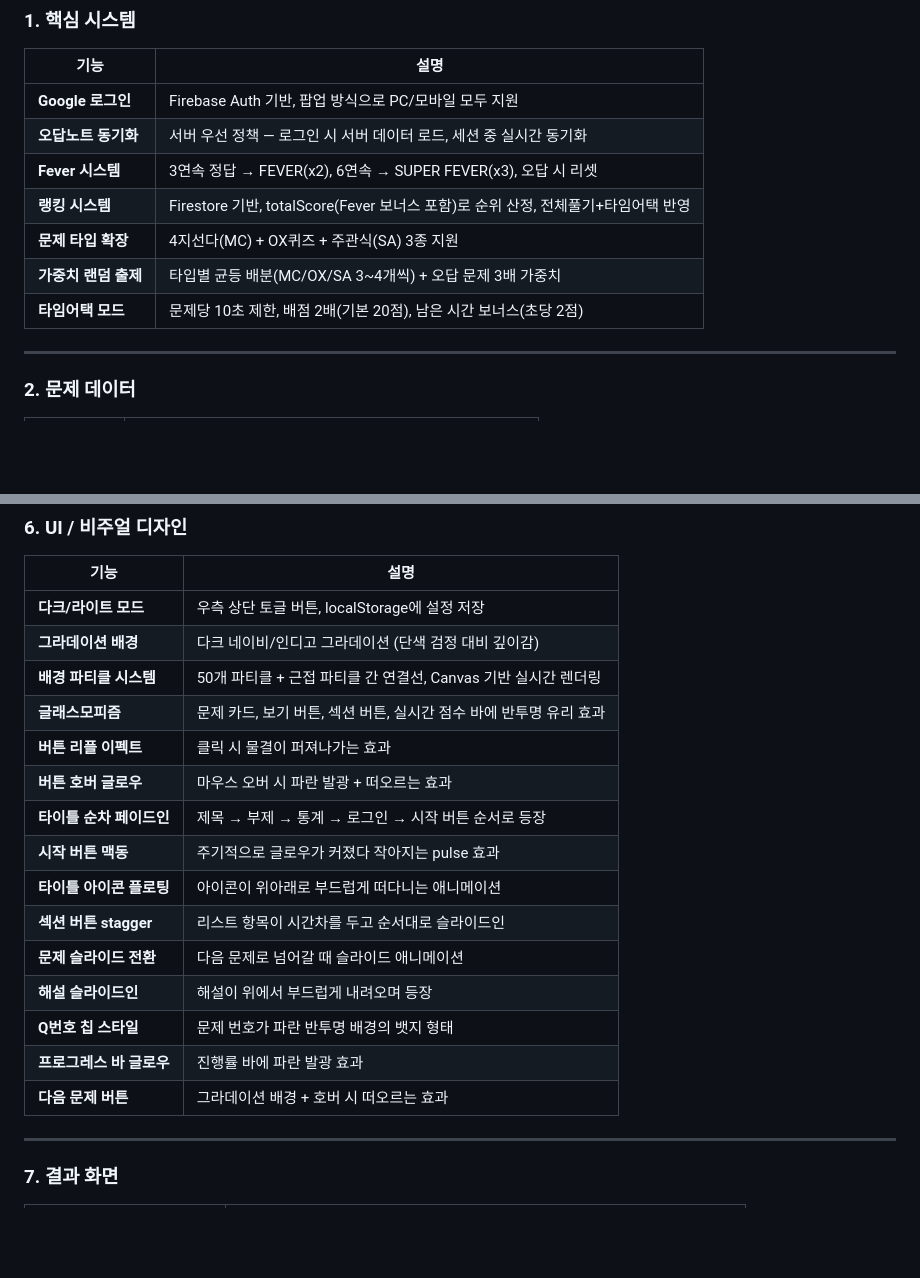
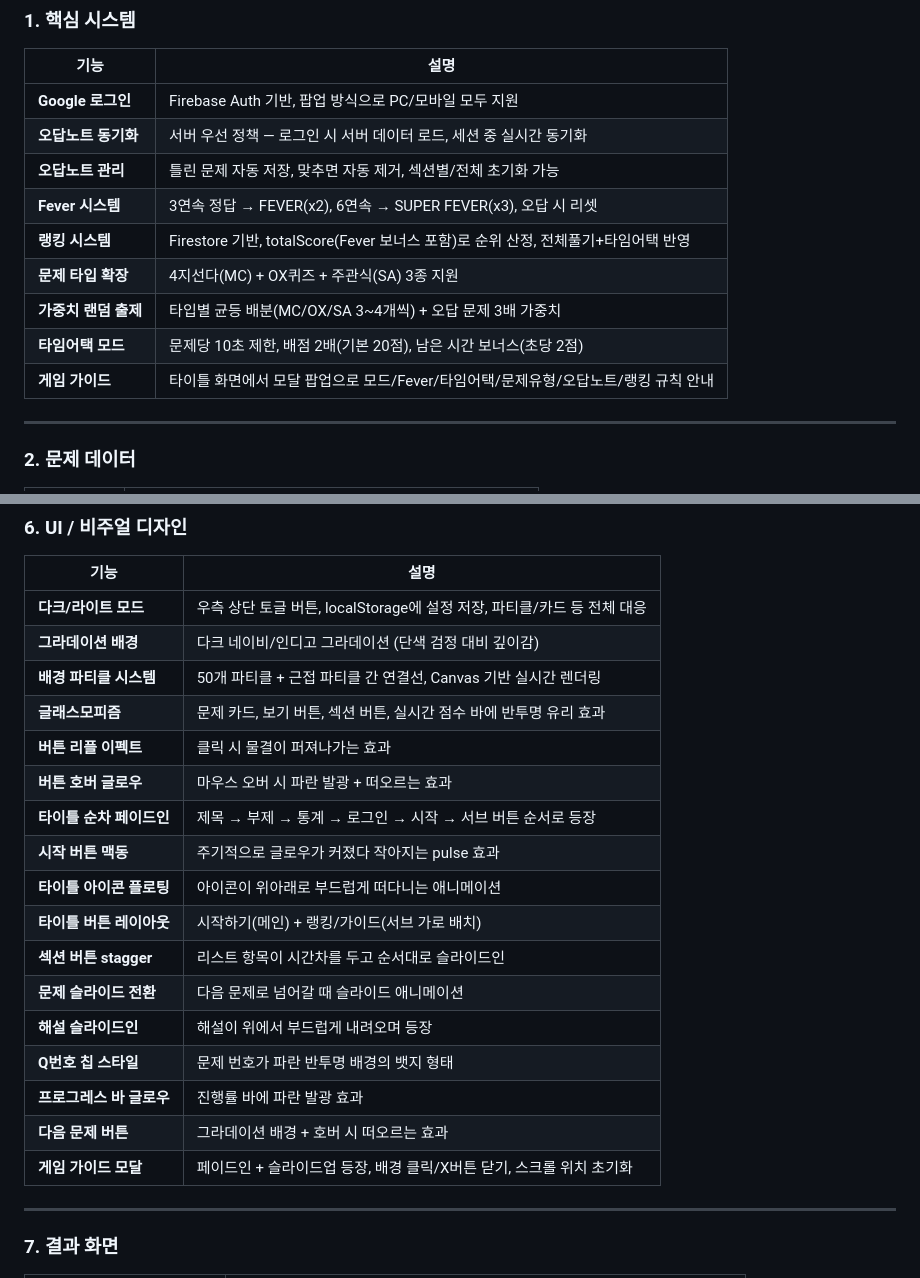
Before and after one commit to audals2134-arch/accessquiz, a Markdown page: FEATURES.md, 2 parts joined by grey strips. Rendered like a GitHub page; blank space fills up the shorter version.

Commit message:
FEATURES.md 최신 기능 반영 업데이트
- 오답노트 관리, 게임 가이드, 타이틀 버튼 레이아웃 등 누락 항목 추가
- 다크/라이트 모드 전체 대응, 가이드 모달 스크롤 초기화 명시

Co-Authored-By: Claude Opus 4.6 (1M context) <noreply@anthropic.com>

```diff
--- a/FEATURES.md
+++ b/FEATURES.md
@@ -8,11 +8,13 @@
 |------|------|
 | **Google 로그인** | Firebase Auth 기반, 팝업 방식으로 PC/모바일 모두 지원 |
 | **오답노트 동기화** | 서버 우선 정책 — 로그인 시 서버 데이터 로드, 세션 중 실시간 동기화 |
+| **오답노트 관리** | 틀린 문제 자동 저장, 맞추면 자동 제거, 섹션별/전체 초기화 가능 |
 | **Fever 시스템** | 3연속 정답 → FEVER(x2), 6연속 → SUPER FEVER(x3), 오답 시 리셋 |
 | **랭킹 시스템** | Firestore 기반, totalScore(Fever 보너스 포함)로 순위 산정, 전체풀기+타임어택 반영 |
 | **문제 타입 확장** | 4지선다(MC) + OX퀴즈 + 주관식(SA) 3종 지원 |
 | **가중치 랜덤 출제** | 타입별 균등 배분(MC/OX/SA 3~4개씩) + 오답 문제 3배 가중치 |
 | **타임어택 모드** | 문제당 10초 제한, 배점 2배(기본 20점), 남은 시간 보너스(초당 2점) |
+| **게임 가이드** | 타이틀 화면에서 모달 팝업으로 모드/Fever/타임어택/문제유형/오답노트/랭킹 규칙 안내 |
 
 ---
 
@@ -74,21 +76,23 @@
 
 | 기능 | 설명 |
 |------|------|
-| **다크/라이트 모드** | 우측 상단 토글 버튼, localStorage에 설정 저장 |
+| **다크/라이트 모드** | 우측 상단 토글 버튼, localStorage에 설정 저장, 파티클/카드 등 전체 대응 |
 | **그라데이션 배경** | 다크 네이비/인디고 그라데이션 (단색 검정 대비 깊이감) |
 | **배경 파티클 시스템** | 50개 파티클 + 근접 파티클 간 연결선, Canvas 기반 실시간 렌더링 |
 | **글래스모피즘** | 문제 카드, 보기 버튼, 섹션 버튼, 실시간 점수 바에 반투명 유리 효과 |
 | **버튼 리플 이펙트** | 클릭 시 물결이 퍼져나가는 효과 |
 | **버튼 호버 글로우** | 마우스 오버 시 파란 발광 + 떠오르는 효과 |
-| **타이틀 순차 페이드인** | 제목 → 부제 → 통계 → 로그인 → 시작 버튼 순서로 등장 |
+| **타이틀 순차 페이드인** | 제목 → 부제 → 통계 → 로그인 → 시작 → 서브 버튼 순서로 등장 |
 | **시작 버튼 맥동** | 주기적으로 글로우가 커졌다 작아지는 pulse 효과 |
 | **타이틀 아이콘 플로팅** | 아이콘이 위아래로 부드럽게 떠다니는 애니메이션 |
+| **타이틀 버튼 레이아웃** | 시작하기(메인) + 랭킹/가이드(서브 가로 배치) |
 | **섹션 버튼 stagger** | 리스트 항목이 시간차를 두고 순서대로 슬라이드인 |
 | **문제 슬라이드 전환** | 다음 문제로 넘어갈 때 슬라이드 애니메이션 |
 | **해설 슬라이드인** | 해설이 위에서 부드럽게 내려오며 등장 |
 | **Q번호 칩 스타일** | 문제 번호가 파란 반투명 배경의 뱃지 형태 |
 | **프로그레스 바 글로우** | 진행률 바에 파란 발광 효과 |
 | **다음 문제 버튼** | 그라데이션 배경 + 호버 시 떠오르는 효과 |
+| **게임 가이드 모달** | 페이드인 + 슬라이드업 등장, 배경 클릭/X버튼 닫기, 스크롤 위치 초기화 |
 
 ---
 
```
